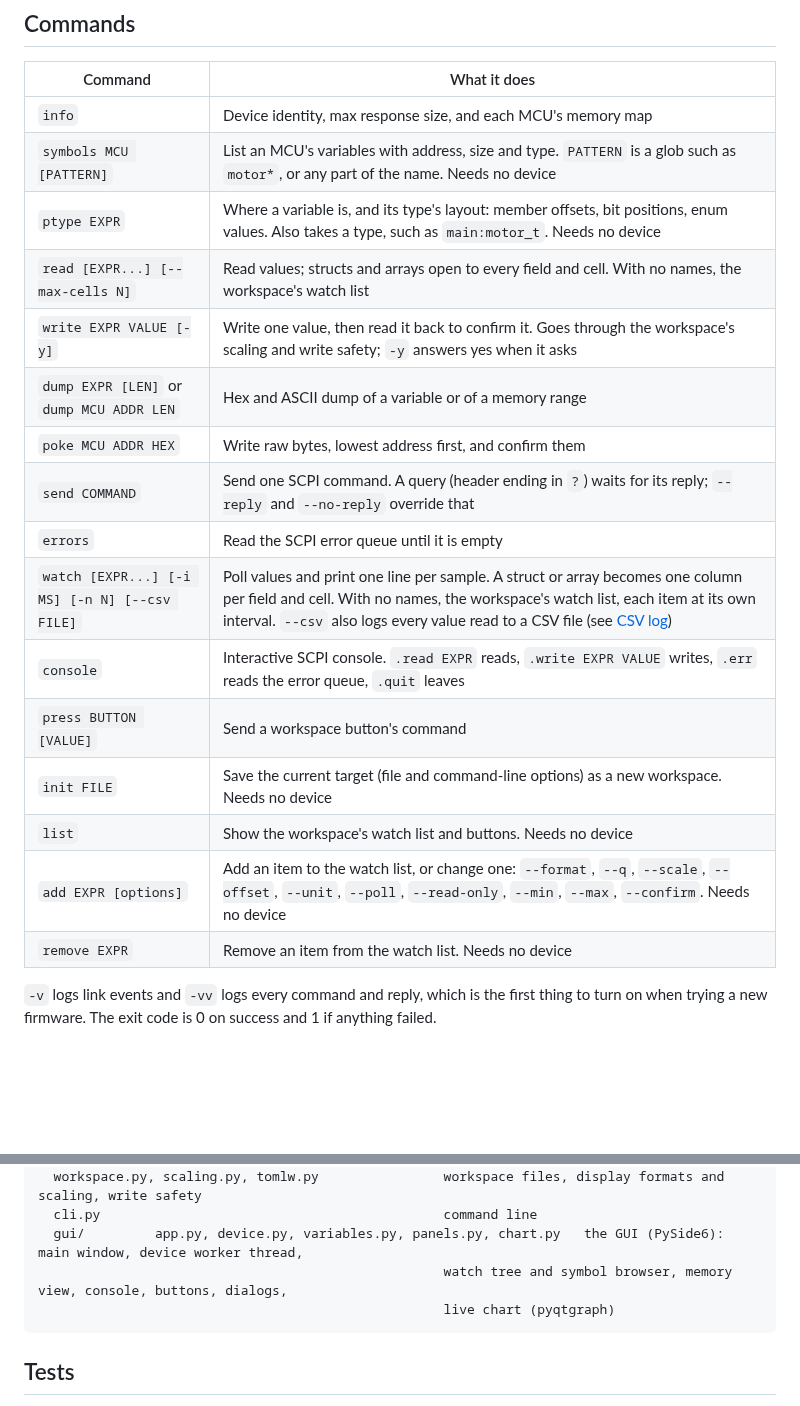
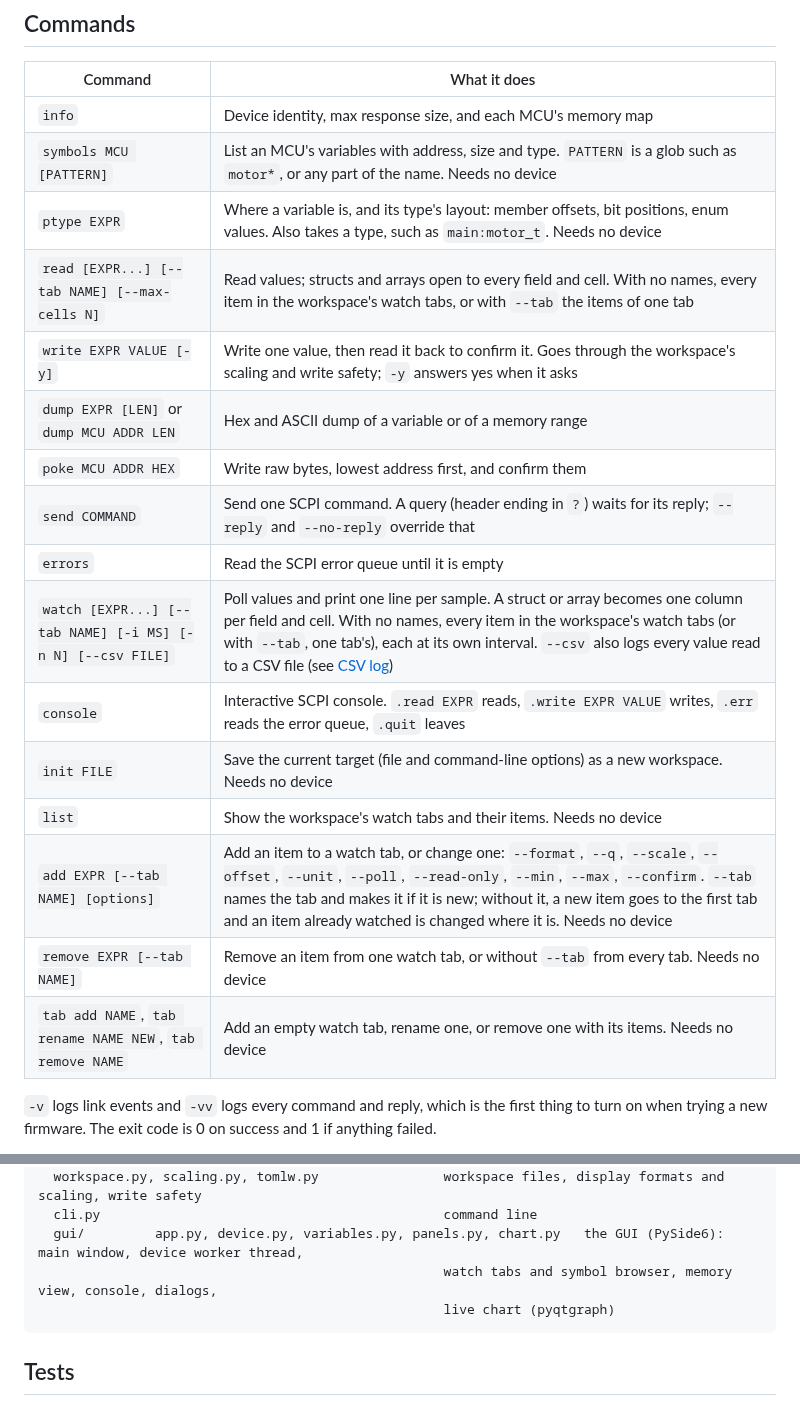
Before and after one commit to rani-feldman/RDT, a Markdown page: docs/CLI.md, 2 parts joined by grey strips. Drawn GitHub-style; blank space fills up the shorter version.

````diff
--- a/docs/CLI.md
+++ b/docs/CLI.md
@@ -88,19 +88,19 @@ A bit field is written by reading the word that holds it, changing the field and
 | `info` | Device identity, max response size, and each MCU's memory map |
 | `symbols MCU [PATTERN]` | List an MCU's variables with address, size and type. `PATTERN` is a glob such as `motor*`, or any part of the name. Needs no device |
 | `ptype EXPR` | Where a variable is, and its type's layout: member offsets, bit positions, enum values. Also takes a type, such as `main:motor_t`. Needs no device |
-| `read [EXPR...] [--max-cells N]` | Read values; structs and arrays open to every field and cell. With no names, the workspace's watch list |
+| `read [EXPR...] [--tab NAME] [--max-cells N]` | Read values; structs and arrays open to every field and cell. With no names, every item in the workspace's watch tabs, or with `--tab` the items of one tab |
 | `write EXPR VALUE [-y]` | Write one value, then read it back to confirm it. Goes through the workspace's scaling and write safety; `-y` answers yes when it asks |
 | `dump EXPR [LEN]` or `dump MCU ADDR LEN` | Hex and ASCII dump of a variable or of a memory range |
 | `poke MCU ADDR HEX` | Write raw bytes, lowest address first, and confirm them |
 | `send COMMAND` | Send one SCPI command. A query (header ending in `?`) waits for its reply; `--reply` and `--no-reply` override that |
 | `errors` | Read the SCPI error queue until it is empty |
-| `watch [EXPR...] [-i MS] [-n N] [--csv FILE]` | Poll values and print one line per sample. A struct or array becomes one column per field and cell. With no names, the workspace's watch list, each item at its own interval. `--csv` also logs every value read to a CSV file (see [CSV log](#csv-log)) |
+| `watch [EXPR...] [--tab NAME] [-i MS] [-n N] [--csv FILE]` | Poll values and print one line per sample. A struct or array becomes one column per field and cell. With no names, every item in the workspace's watch tabs (or with `--tab`, one tab's), each at its own interval. `--csv` also logs every value read to a CSV file (see [CSV log](#csv-log)) |
 | `console` | Interactive SCPI console. `.read EXPR` reads, `.write EXPR VALUE` writes, `.err` reads the error queue, `.quit` leaves |
-| `press BUTTON [VALUE]` | Send a workspace button's command |
 | `init FILE` | Save the current target (file and command-line options) as a new workspace. Needs no device |
-| `list` | Show the workspace's watch list and buttons. Needs no device |
-| `add EXPR [options]` | Add an item to the watch list, or change one: `--format`, `--q`, `--scale`, `--offset`, `--unit`, `--poll`, `--read-only`, `--min`, `--max`, `--confirm`. Needs no device |
-| `remove EXPR` | Remove an item from the watch list. Needs no device |
+| `list` | Show the workspace's watch tabs and their items. Needs no device |
+| `add EXPR [--tab NAME] [options]` | Add an item to a watch tab, or change one: `--format`, `--q`, `--scale`, `--offset`, `--unit`, `--poll`, `--read-only`, `--min`, `--max`, `--confirm`. `--tab` names the tab and makes it if it is new; without it, a new item goes to the first tab and an item already watched is changed where it is. Needs no device |
+| `remove EXPR [--tab NAME]` | Remove an item from one watch tab, or without `--tab` from every tab. Needs no device |
+| `tab add NAME`, `tab rename NAME NEW`, `tab remove NAME` | Add an empty watch tab, rename one, or remove one with its items. Needs no device |
 
 `-v` logs link events and `-vv` logs every command and reply, which is the first thing to turn on when trying a new firmware. The exit code is 0 on success and 1 if anything failed.
 
@@ -294,7 +305,7 @@ rdt/
   workspace.py, scaling.py, tomlw.py                workspace files, display formats and scaling, write safety
   cli.py                                            command line
   gui/         app.py, device.py, variables.py, panels.py, chart.py   the GUI (PySide6): main window, device worker thread,
-                                                    watch tree and symbol browser, memory view, console, buttons, dialogs,
+                                                    watch tabs and symbol browser, memory view, console, dialogs,
                                                     live chart (pyqtgraph)
 ```
 
````
Also changed, not shown: other parts of docs/CLI.md (+36 -25 lines), README.md (+2 -2 lines), docs/GUI.md (+21 -11 lines), docs/images/gui-main.png, 11 other files.
